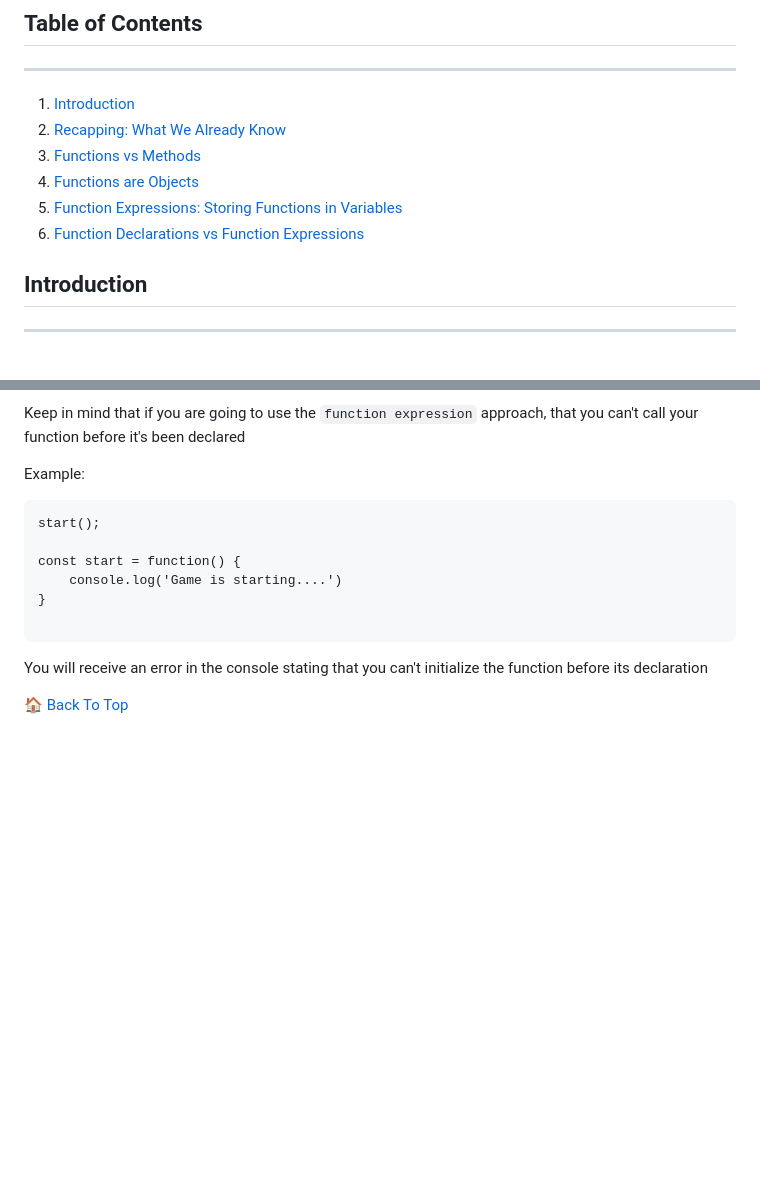
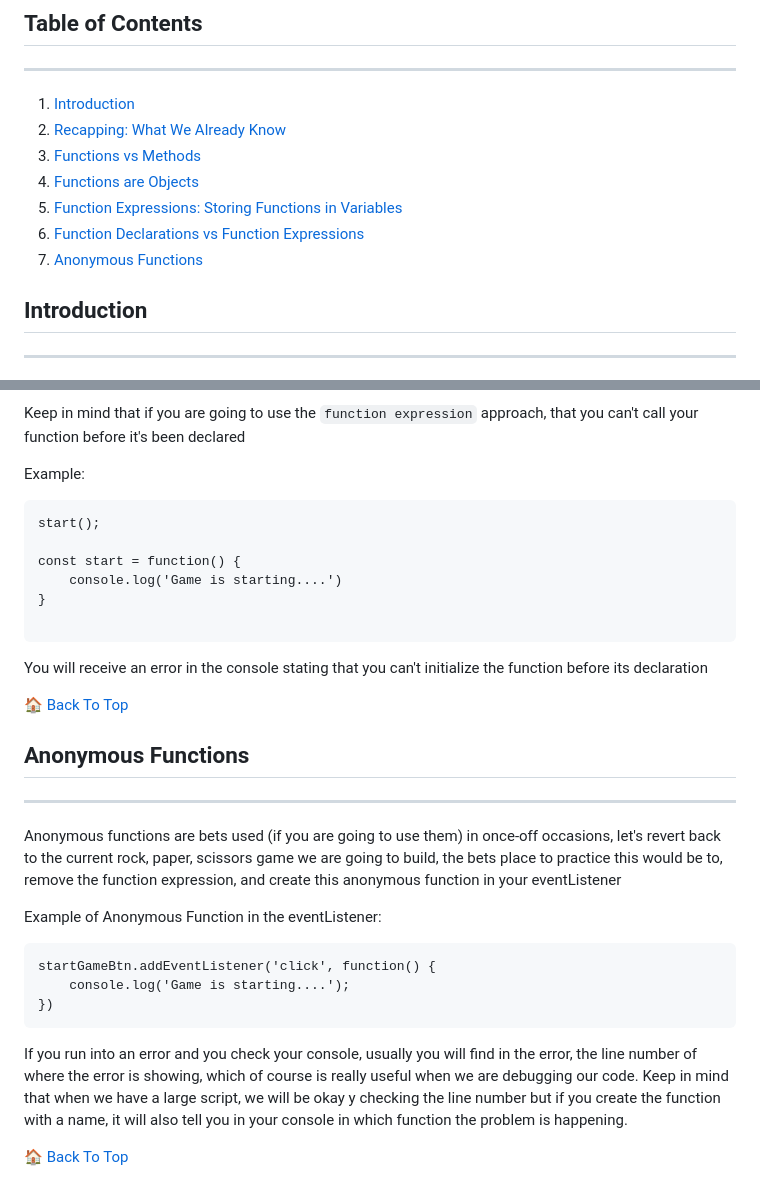
Before and after one commit to trevthedev777/JavaScript-As-I-Learnt-It, a Markdown page: 06_More_About_Functions/README.md, 2 parts joined by grey strips. Drawn GitHub-style; blank space fills up the shorter version.

Commit message:
Creat notes on section 6 readme about Anonymous functions and its best practices

````diff
--- a/06_More_About_Functions/README.md
+++ b/06_More_About_Functions/README.md
@@ -10,6 +10,7 @@
 4. [Functions are Objects](#functions-are-objects)
 5. [Function Expressions: Storing Functions in Variables](#function-expressions-storing-functions-in-variables)
 6. [Function Declarations vs Function Expressions](#function-declarations-vs-function-expressions)
+7. [Anonymous Functions](#anonymous-functions)
 
 ## Introduction
 
@@ -188,6 +189,7 @@ So you have to keep in mind that you have to initialize your functions on load i
 Keep in mind that if you are going to use the `function expression` approach, that you can't call your function before it's been declared
 
 Example:
+
 ```
 start();
 
@@ -200,3 +202,20 @@ const start = function() {
 You will receive an error in the console stating that you can't initialize the function before its declaration
 
 🏠 [Back To Top](#more-about-functions)
+
+## Anonymous Functions
+
+<hr>
+
+Anonymous functions are bets used (if you are going to use them) in once-off occasions, let's revert back to the current rock, paper, scissors game we are going to build, the bets place to practice this would be to, remove the function expression, and create this anonymous function in your eventListener
+
+Example of Anonymous Function in the eventListener:
+```
+startGameBtn.addEventListener('click', function() {
+    console.log('Game is starting....');
+})
+```
+
+If you run into an error and you check your console, usually you will find in the error, the line number of where the error is showing, which of course is really useful when we are debugging our code. Keep in mind that when we have a large script, we will be okay y checking the line number but if you create the function with a name, it will also tell you in your console in which function the problem is happening.
+
+🏠 [Back To Top](#more-about-functions)
````
